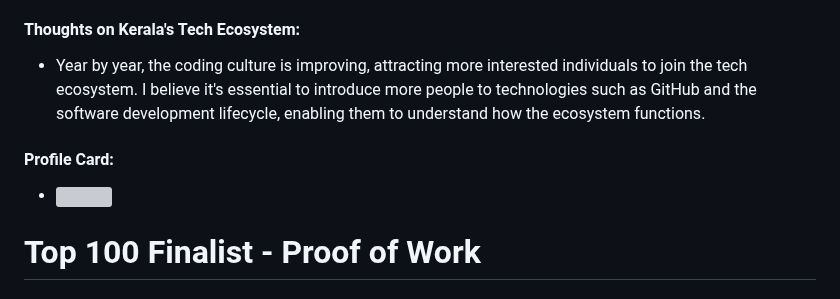
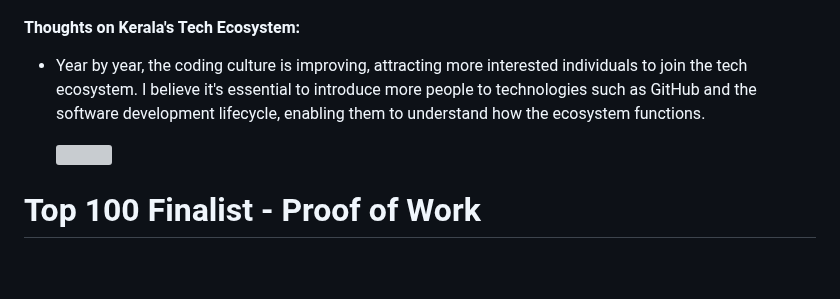
Before and after one commit to gtech-mulearn/Top-100-Coders, a Markdown page: profile/sanjeevsnair@mulearn.md, the part around the change. GitHub-like rendering; blank space fills up the shorter version; grey boxes are pictures that could not be loaded.

Commit message:
Update sanjeevsnair@mulearn.md (#631)
Co-authored-by: Vishakh Abhayan <94307781+vishakh-abhayan@users.noreply.github.com>

```diff
--- a/profile/sanjeevsnair@mulearn.md
+++ b/profile/sanjeevsnair@mulearn.md
@@ -46,9 +46,10 @@
 
 - Year by year, the coding culture is improving, attracting more interested individuals to join the tech ecosystem. I believe it's essential to introduce more people to technologies such as GitHub and the software development lifecycle, enabling them to understand how the ecosystem functions.
 
-#### Profile Card:
 
- - [<img src="https://mulearn.org/embed/rank/sanjeevsnair@mulearn" width="800" height="500"></img>](https://app.mulearn.org/profile/sanjeevsnair@mulearn)
+
+  [<img src="https://mulearn.org/embed/rank/sanjeevsnair@mulearn" width="800" height="500"></img>](https://app.mulearn.org/profile/sanjeevsnair@mulearn)
+
 
 # Top 100 Finalist -  Proof of Work
 
```
